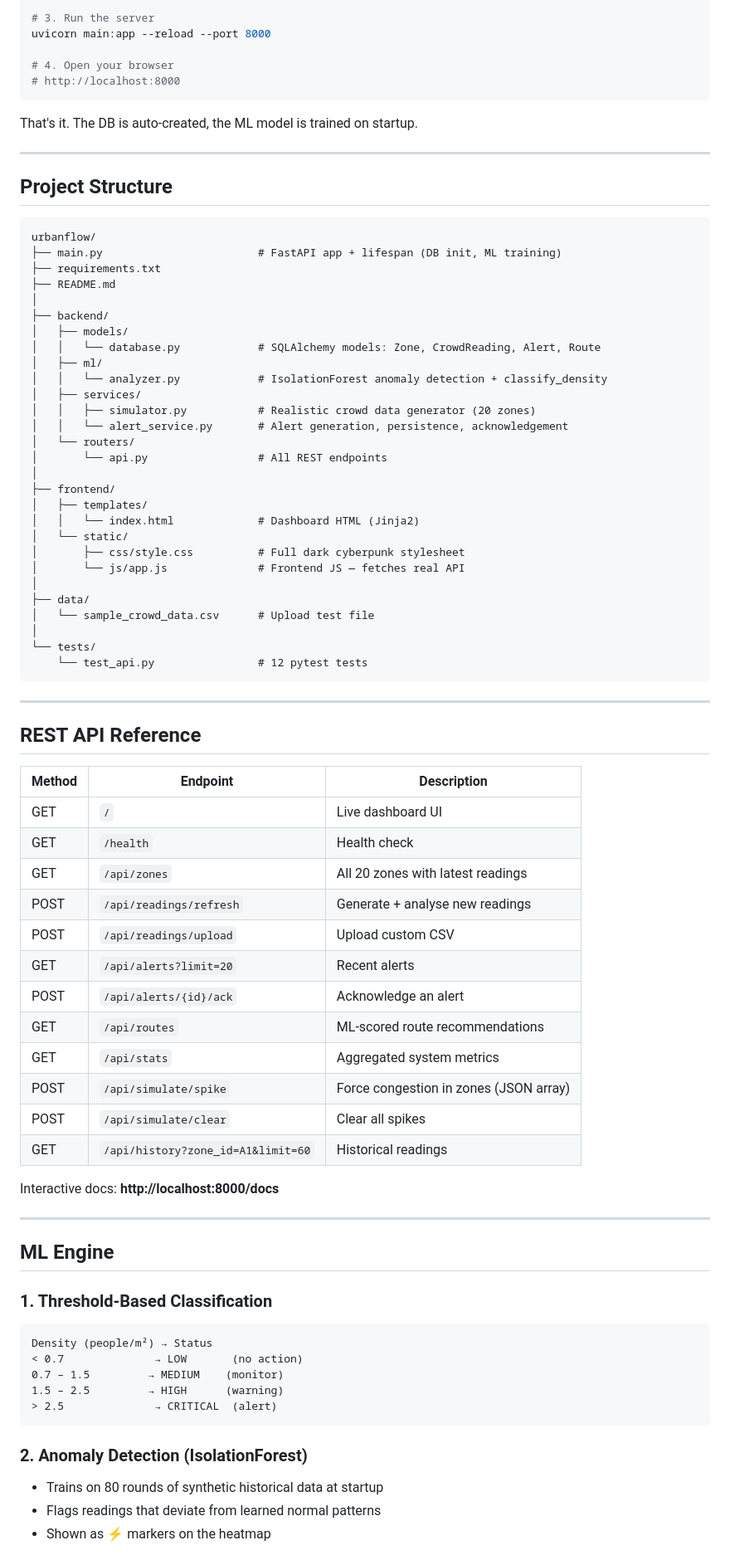
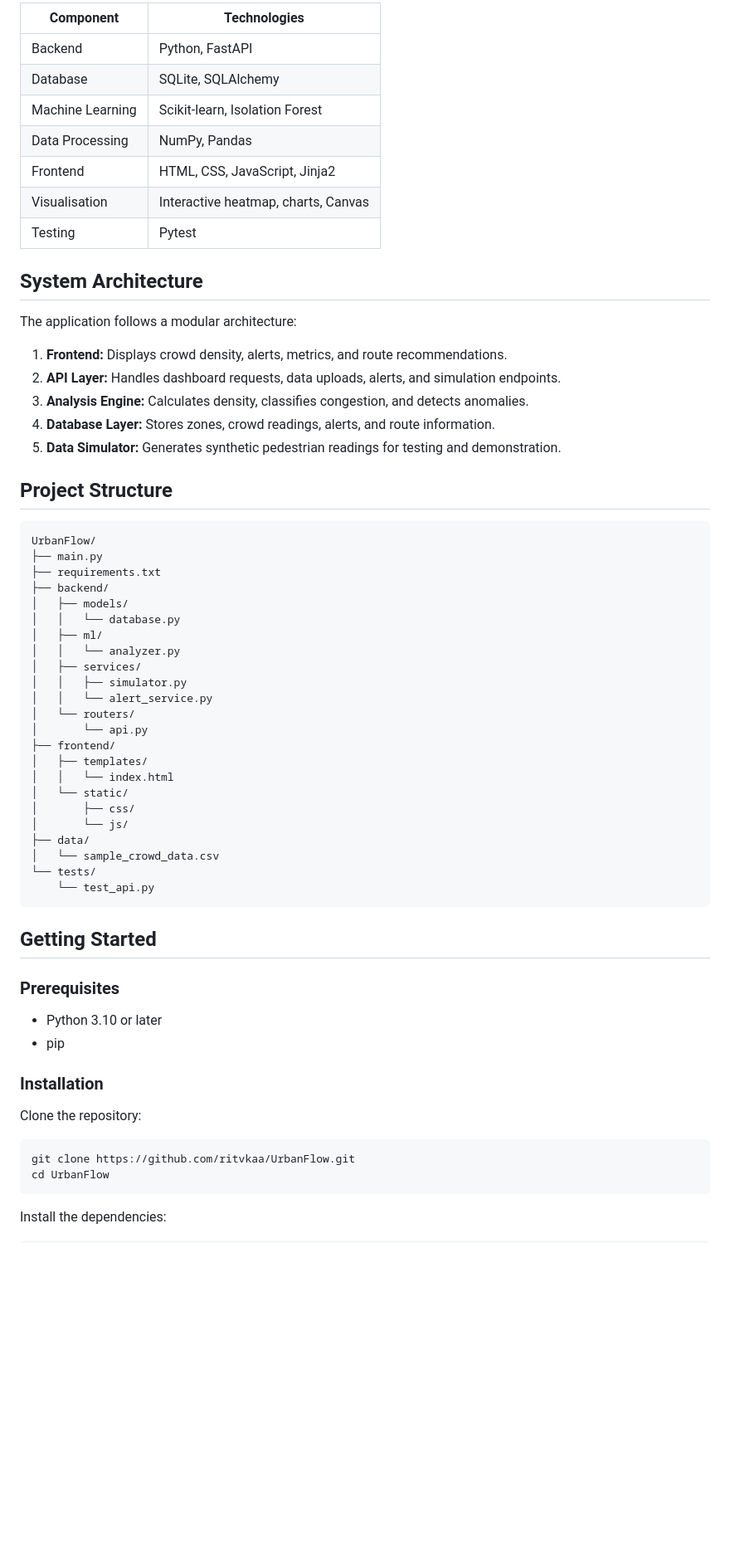
Before and after one commit to ritvkaa/UrbanFlow, a Markdown page: README.md, the part around one of its changes. Shown at 83% size. Drawn GitHub-style; blank space fills up the shorter version.

Commit message:
Revise README
Updated project description, features, and system architecture in README.md.

````diff
--- a/README.md
+++ b/README.md
@@ -28,84 +66,67 @@ pip install -r requirements.txt
 
-# 3. Run the server
-uvicorn main:app --reload --port 8000
+| Component | Technologies |
+|---|---|
+| Backend | Python, FastAPI |
+| Database | SQLite, SQLAlchemy |
+| Machine Learning | Scikit-learn, Isolation Forest |
+| Data Processing | NumPy, Pandas |
+| Frontend | HTML, CSS, JavaScript, Jinja2 |
+| Visualisation | Interactive heatmap, charts, Canvas |
+| Testing | Pytest |
 
-# 4. Open your browser
-# http://localhost:8000
-```
+## System Architecture
 
-That's it. The DB is auto-created, the ML model is trained on startup.
+The application follows a modular architecture:
 
----
+1. **Frontend:** Displays crowd density, alerts, metrics, and route recommendations.
+2. **API Layer:** Handles dashboard requests, data uploads, alerts, and simulation endpoints.
+3. **Analysis Engine:** Calculates density, classifies congestion, and detects anomalies.
+4. **Database Layer:** Stores zones, crowd readings, alerts, and route information.
+5. **Data Simulator:** Generates synthetic pedestrian readings for testing and demonstration.
 
 ## Project Structure
 
-```
-urbanflow/
-├── main.py                        # FastAPI app + lifespan (DB init, ML training)
+```text
+UrbanFlow/
+├── main.py
 ├── requirements.txt
-├── README.md
-│
 ├── backend/
 │   ├── models/
-│   │   └── database.py            # SQLAlchemy models: Zone, CrowdReading, Alert, Route
+│   │   └── database.py
 │   ├── ml/
-│   │   └── analyzer.py            # IsolationForest anomaly detection + classify_density
+│   │   └── analyzer.py
 │   ├── services/
-│   │   ├── simulator.py           # Realistic crowd data generator (20 zones)
-│   │   └── alert_service.py       # Alert generation, persistence, acknowledgement
+│   │   ├── simulator.py
+│   │   └── alert_service.py
 │   └── routers/
-│       └── api.py                 # All REST endpoints
-│
+│       └── api.py
 ├── frontend/
 │   ├── templates/
-│   │   └── index.html             # Dashboard HTML (Jinja2)
+│   │   └── index.html
 │   └── static/
-│       ├── css/style.css          # Full dark cyberpunk stylesheet
-│       └── js/app.js              # Frontend JS — fetches real API
-│
+│       ├── css/
+│       └── js/
 ├── data/
-│   └── sample_crowd_data.csv      # Upload test file
-│
+│   └── sample_crowd_data.csv
 └── tests/
-    └── test_api.py                # 12 pytest tests
+    └── test_api.py
 ```
 
----
+## Getting Started
 
-## REST API Reference
+### Prerequisites
 
-| Method | Endpoint | Description |
-|---|---|---|
-| GET | `/` | Live dashboard UI |
-| GET | `/health` | Health check |
-| GET | `/api/zones` | All 20 zones with latest readings |
-| POST | `/api/readings/refresh` | Generate + analyse new readings |
-| POST | `/api/readings/upload` | Upload custom CSV |
-| GET | `/api/alerts?limit=20` | Recent alerts |
-| POST | `/api/alerts/{id}/ack` | Acknowledge an alert |
-| GET | `/api/routes` | ML-scored route recommendations |
-| GET | `/api/stats` | Aggregated system metrics |
-| POST | `/api/simulate/spike` | Force congestion in zones (JSON array) |
-| POST | `/api/simulate/clear` | Clear all spikes |
-| GET | `/api/history?zone_id=A1&limit=60` | Historical readings |
+- Python 3.10 or later
+- pip
 
-Interactive docs: **http://localhost:8000/docs**
+### Installation
 
----
+Clone the repository:
 
-## ML Engine
-
-### 1. Threshold-Based Classification
-```
-Density (people/m²) → Status
-< 0.7              → LOW       (no action)
-0.7 – 1.5         → MEDIUM    (monitor)
-1.5 – 2.5         → HIGH      (warning)
-> 2.5              → CRITICAL  (alert)
+```bash
+git clone https://github.com/ritvkaa/UrbanFlow.git
+cd UrbanFlow
 ```
 
-### 2. Anomaly Detection (IsolationForest)
-- Trains on 80 rounds of synthetic historical data at startup
-- Flags readings that deviate from learned normal patterns
-- Shown as ⚡ markers on the heatmap
+Install the dependencies:
 
````
Also changed, not shown: other parts of README.md (+104 -66 lines).
